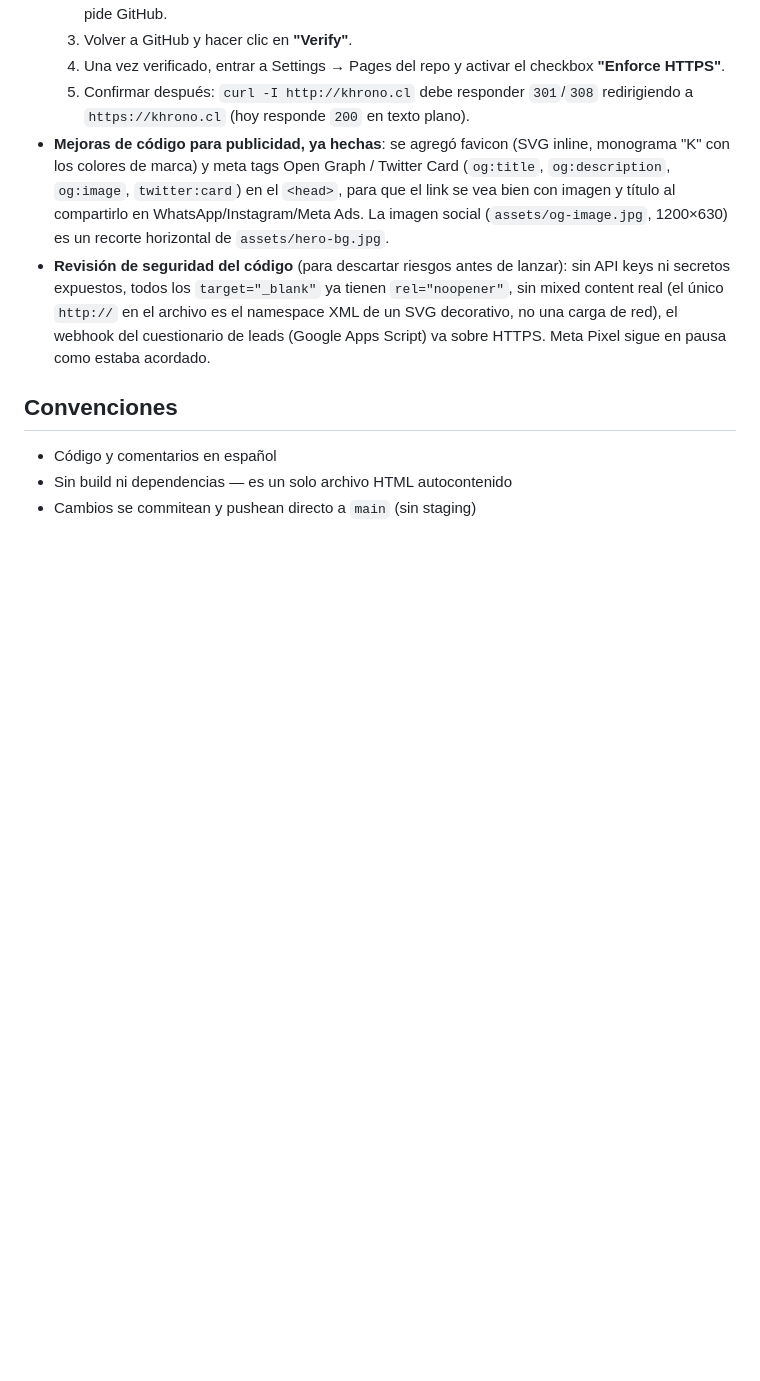
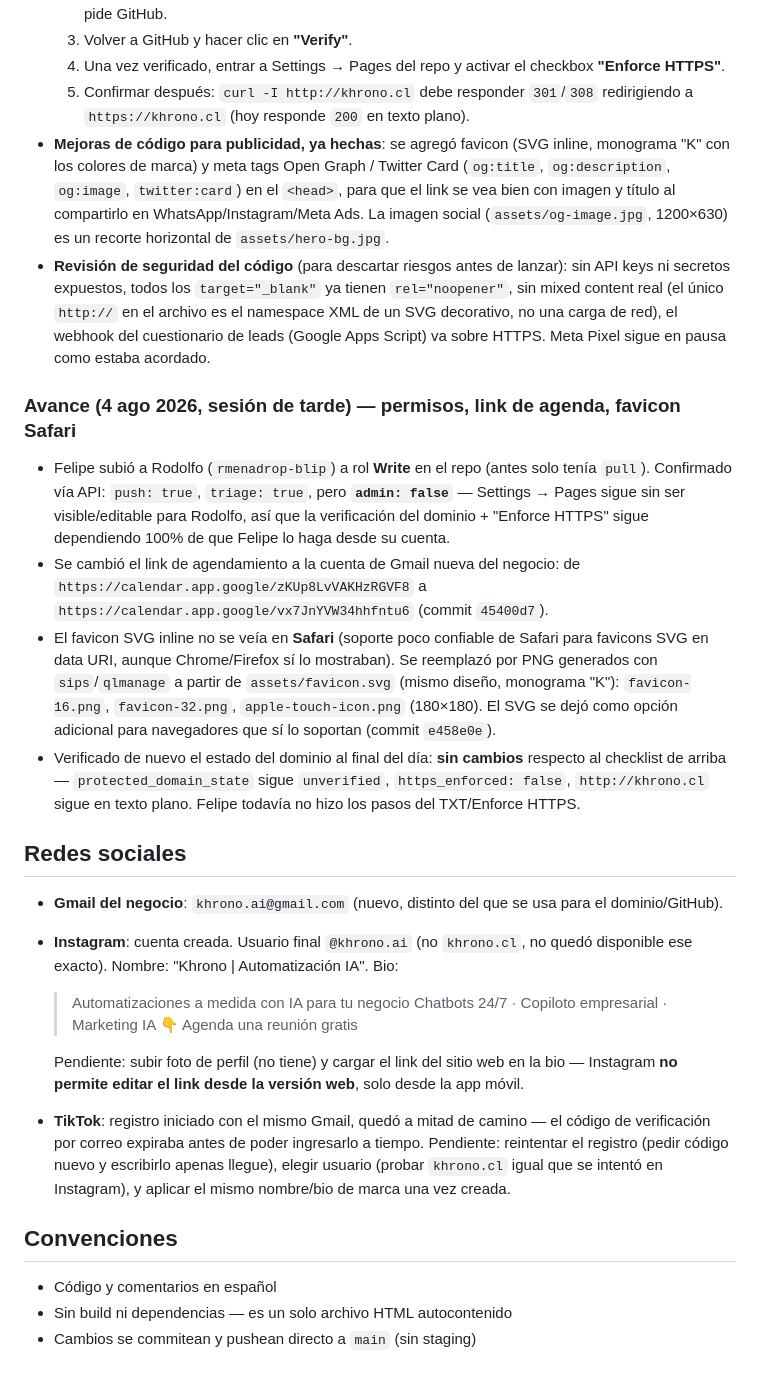
Before and after one commit to felipeconstructor/pagina-automatizaciones-marketing, a Markdown page: CLAUDE.md, the part around the change. GitHub-like rendering; blank space fills up the shorter version.

Commit message:
Documentar sesión: permisos Write, redes sociales, estado del dominio
Registra en CLAUDE.md el avance de la tarde: Rodolfo ahora tiene Write
(no Admin) en el repo, se creó la cuenta de Instagram (@khrono.ai) con
nombre y bio optimizados, TikTok quedó a mitad de registro, y el
dominio khrono.cl sigue sin verificar (pendiente de Felipe).

```diff
--- a/CLAUDE.md
+++ b/CLAUDE.md
@@ -163,6 +163,48 @@ configurar Cloudflare + GitHub Pages una vez el dominio esté activo.
   red), el webhook del cuestionario de leads (Google Apps Script) va sobre
   HTTPS. Meta Pixel sigue en pausa como estaba acordado.
 
+### Avance (4 ago 2026, sesión de tarde) — permisos, link de agenda, favicon Safari
+
+- Felipe subió a Rodolfo (`rmenadrop-blip`) a rol **Write** en el repo (antes
+  solo tenía `pull`). Confirmado vía API: `push: true`, `triage: true`, pero
+  **`admin: false`** — Settings → Pages sigue sin ser visible/editable para
+  Rodolfo, así que la verificación del dominio + "Enforce HTTPS" sigue
+  dependiendo 100% de que Felipe lo haga desde su cuenta.
+- Se cambió el link de agendamiento a la cuenta de Gmail nueva del negocio:
+  de `https://calendar.app.google/zKUp8LvVAKHzRGVF8` a
+  `https://calendar.app.google/vx7JnYVW34hhfntu6` (commit `45400d7`).
+- El favicon SVG inline no se veía en **Safari** (soporte poco confiable de
+  Safari para favicons SVG en data URI, aunque Chrome/Firefox sí lo
+  mostraban). Se reemplazó por PNG generados con `sips`/`qlmanage` a partir
+  de `assets/favicon.svg` (mismo diseño, monograma "K"): `favicon-16.png`,
+  `favicon-32.png`, `apple-touch-icon.png` (180×180). El SVG se dejó como
+  opción adicional para navegadores que sí lo soportan (commit `e458e0e`).
+- Verificado de nuevo el estado del dominio al final del día: **sin
+  cambios** respecto al checklist de arriba — `protected_domain_state`
+  sigue `unverified`, `https_enforced: false`, `http://khrono.cl` sigue en
+  texto plano. Felipe todavía no hizo los pasos del TXT/Enforce HTTPS.
+
+## Redes sociales
+
+- **Gmail del negocio**: `khrono.ai@gmail.com` (nuevo, distinto del que se
+  usa para el dominio/GitHub).
+- **Instagram**: cuenta creada. Usuario final `@khrono.ai` (no `khrono.cl`,
+  no quedó disponible ese exacto). Nombre: "Khrono | Automatización IA".
+  Bio:
+  > Automatizaciones a medida con IA para tu negocio
+  > Chatbots 24/7 · Copiloto empresarial · Marketing IA
+  > 👇 Agenda una reunión gratis
+
+  Pendiente: subir foto de perfil (no tiene) y cargar el link del sitio web
+  en la bio — Instagram **no permite editar el link desde la versión web**,
+  solo desde la app móvil.
+- **TikTok**: registro iniciado con el mismo Gmail, quedó a mitad de camino
+  — el código de verificación por correo expiraba antes de poder
+  ingresarlo a tiempo. Pendiente: reintentar el registro (pedir código
+  nuevo y escribirlo apenas llegue), elegir usuario (probar `khrono.cl`
+  igual que se intentó en Instagram), y aplicar el mismo nombre/bio de
+  marca una vez creada.
+
 ## Convenciones
 
 - Código y comentarios en español
```
